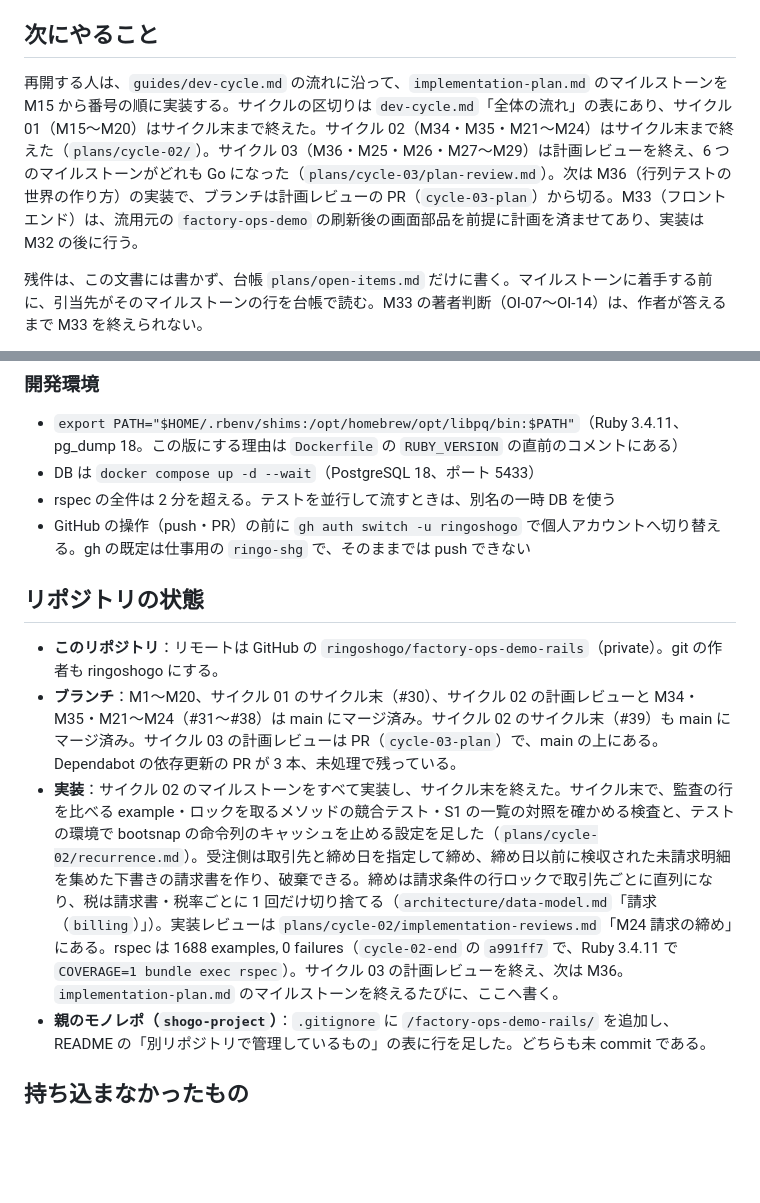
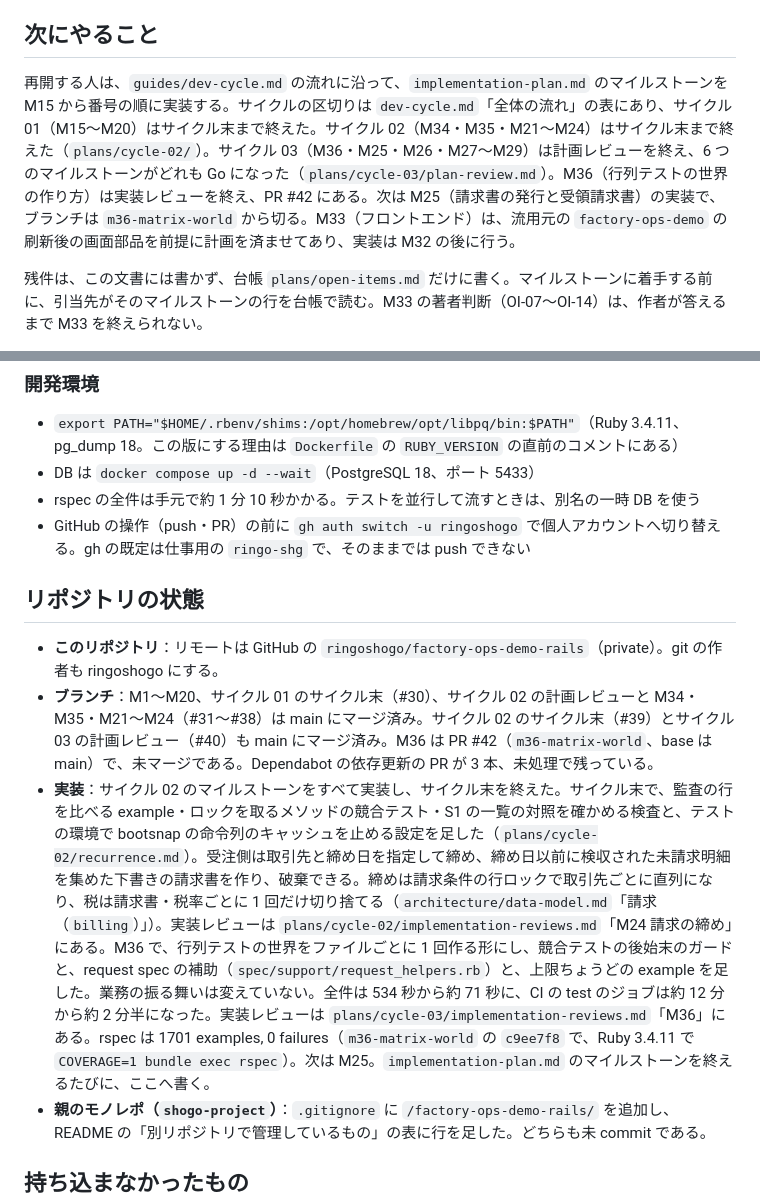
Before and after one commit to ringoshogo/factory-ops-demo-rails, a Markdown page: docs/handoff.md, 2 parts joined by grey strips. Rendered like a GitHub page; blank space fills up the shorter version.

Commit message:
証跡：M36 の実装レビューの判定と対応、RED と壊して落ちたこと、行列テストの検出力を前後で比べた結果、全件と CI の時間の前後を plans/cycle-03/implementation-reviews.md に記録し、handoff.md の状態を M36 の後（次は M25）に合わせる
Co-Authored-By: Claude Opus 5.5 <noreply@anthropic.com>

```diff
--- a/docs/handoff.md
+++ b/docs/handoff.md
@@ -69,7 +69,7 @@
 
 ## 次にやること
 
-再開する人は、`guides/dev-cycle.md` の流れに沿って、`implementation-plan.md` のマイルストーンを M15 から番号の順に実装する。サイクルの区切りは `dev-cycle.md`「全体の流れ」の表にあり、サイクル 01（M15〜M20）はサイクル末まで終えた。サイクル 02（M34・M35・M21〜M24）はサイクル末まで終えた（`plans/cycle-02/`）。サイクル 03（M36・M25・M26・M27〜M29）は計画レビューを終え、6 つのマイルストーンがどれも Go になった（`plans/cycle-03/plan-review.md`）。次は M36（行列テストの世界の作り方）の実装で、ブランチは計画レビューの PR（`cycle-03-plan`）から切る。M33（フロントエンド）は、流用元の `factory-ops-demo` の刷新後の画面部品を前提に計画を済ませてあり、実装は M32 の後に行う。
+再開する人は、`guides/dev-cycle.md` の流れに沿って、`implementation-plan.md` のマイルストーンを M15 から番号の順に実装する。サイクルの区切りは `dev-cycle.md`「全体の流れ」の表にあり、サイクル 01（M15〜M20）はサイクル末まで終えた。サイクル 02（M34・M35・M21〜M24）はサイクル末まで終えた（`plans/cycle-02/`）。サイクル 03（M36・M25・M26・M27〜M29）は計画レビューを終え、6 つのマイルストーンがどれも Go になった（`plans/cycle-03/plan-review.md`）。M36（行列テストの世界の作り方）は実装レビューを終え、PR #42 にある。次は M25（請求書の発行と受領請求書）の実装で、ブランチは `m36-matrix-world` から切る。M33（フロントエンド）は、流用元の `factory-ops-demo` の刷新後の画面部品を前提に計画を済ませてあり、実装は M32 の後に行う。
 
 残件は、この文書には書かず、台帳 `plans/open-items.md` だけに書く。マイルストーンに着手する前に、引当先がそのマイルストーンの行を台帳で読む。M33 の著者判断（OI-07〜OI-14）は、作者が答えるまで M33 を終えられない。
 
@@ -83,14 +83,14 @@
 
 - `export PATH="$HOME/.rbenv/shims:/opt/homebrew/opt/libpq/bin:$PATH"`（Ruby 3.4.11、pg_dump 18。この版にする理由は `Dockerfile` の `RUBY_VERSION` の直前のコメントにある）
 - DB は `docker compose up -d --wait`（PostgreSQL 18、ポート 5433）
-- rspec の全件は 2 分を超える。テストを並行して流すときは、別名の一時 DB を使う
+- rspec の全件は手元で約 1 分 10 秒かかる。テストを並行して流すときは、別名の一時 DB を使う
 - GitHub の操作（push・PR）の前に `gh auth switch -u ringoshogo` で個人アカウントへ切り替える。gh の既定は仕事用の `ringo-shg` で、そのままでは push できない
 
 ## リポジトリの状態
 
 - **このリポジトリ**：リモートは GitHub の `ringoshogo/factory-ops-demo-rails`（private）。git の作者も ringoshogo にする。
-- **ブランチ**：M1〜M20、サイクル 01 のサイクル末（#30）、サイクル 02 の計画レビューと M34・M35・M21〜M24（#31〜#38）は main にマージ済み。サイクル 02 のサイクル末（#39）も main にマージ済み。サイクル 03 の計画レビューは PR（`cycle-03-plan`）で、main の上にある。Dependabot の依存更新の PR が 3 本、未処理で残っている。
-- **実装**：サイクル 02 のマイルストーンをすべて実装し、サイクル末を終えた。サイクル末で、監査の行を比べる example・ロックを取るメソッドの競合テスト・S1 の一覧の対照を確かめる検査と、テストの環境で bootsnap の命令列のキャッシュを止める設定を足した（`plans/cycle-02/recurrence.md`）。受注側は取引先と締め日を指定して締め、締め日以前に検収された未請求明細を集めた下書きの請求書を作り、破棄できる。締めは請求条件の行ロックで取引先ごとに直列になり、税は請求書・税率ごとに 1 回だけ切り捨てる（`architecture/data-model.md`「請求（`billing`）」）。実装レビューは `plans/cycle-02/implementation-reviews.md`「M24 請求の締め」にある。rspec は 1688 examples, 0 failures（`cycle-02-end` の `a991ff7` で、Ruby 3.4.11 で `COVERAGE=1 bundle exec rspec`）。サイクル 03 の計画レビューを終え、次は M36。`implementation-plan.md` のマイルストーンを終えるたびに、ここへ書く。
+- **ブランチ**：M1〜M20、サイクル 01 のサイクル末（#30）、サイクル 02 の計画レビューと M34・M35・M21〜M24（#31〜#38）は main にマージ済み。サイクル 02 のサイクル末（#39）とサイクル 03 の計画レビュー（#40）も main にマージ済み。M36 は PR #42（`m36-matrix-world`、base は main）で、未マージである。Dependabot の依存更新の PR が 3 本、未処理で残っている。
+- **実装**：サイクル 02 のマイルストーンをすべて実装し、サイクル末を終えた。サイクル末で、監査の行を比べる example・ロックを取るメソッドの競合テスト・S1 の一覧の対照を確かめる検査と、テストの環境で bootsnap の命令列のキャッシュを止める設定を足した（`plans/cycle-02/recurrence.md`）。受注側は取引先と締め日を指定して締め、締め日以前に検収された未請求明細を集めた下書きの請求書を作り、破棄できる。締めは請求条件の行ロックで取引先ごとに直列になり、税は請求書・税率ごとに 1 回だけ切り捨てる（`architecture/data-model.md`「請求（`billing`）」）。実装レビューは `plans/cycle-02/implementation-reviews.md`「M24 請求の締め」にある。M36 で、行列テストの世界をファイルごとに 1 回作る形にし、競合テストの後始末のガードと、request spec の補助（`spec/support/request_helpers.rb`）と、上限ちょうどの example を足した。業務の振る舞いは変えていない。全件は 534 秒から約 71 秒に、CI の test のジョブは約 12 分から約 2 分半になった。実装レビューは `plans/cycle-03/implementation-reviews.md`「M36」にある。rspec は 1701 examples, 0 failures（`m36-matrix-world` の `c9ee7f8` で、Ruby 3.4.11 で `COVERAGE=1 bundle exec rspec`）。次は M25。`implementation-plan.md` のマイルストーンを終えるたびに、ここへ書く。
 - **親のモノレポ（`shogo-project`）**：`.gitignore` に `/factory-ops-demo-rails/` を追加し、README の「別リポジトリで管理しているもの」の表に行を足した。どちらも未 commit である。
 
 ## 持ち込まなかったもの
```
Also changed, not shown: 1 other file.
